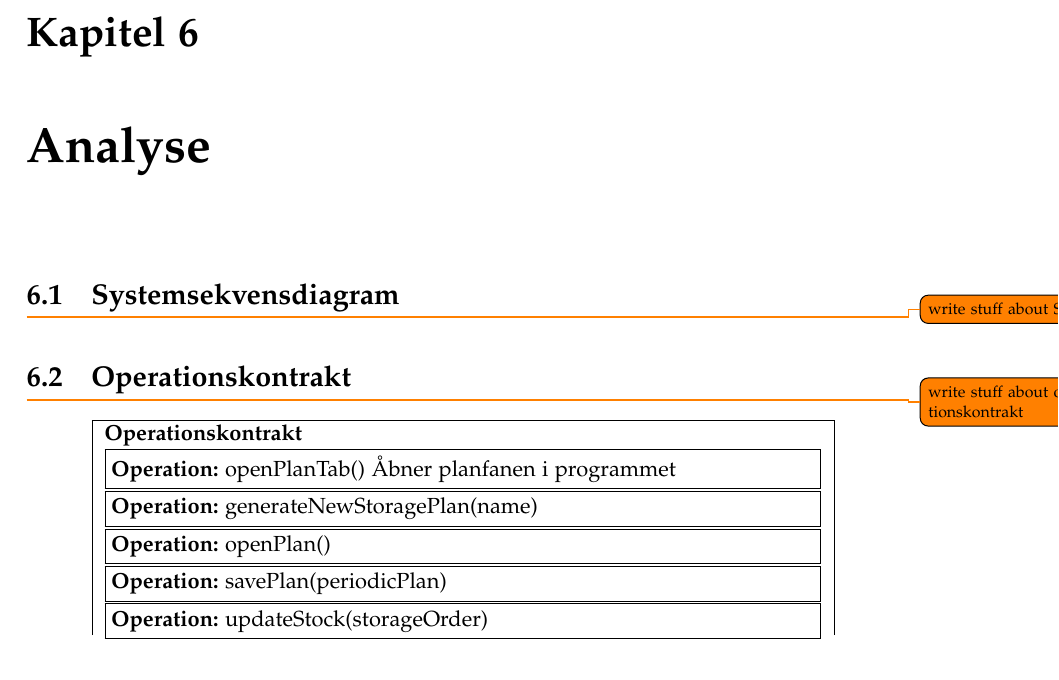
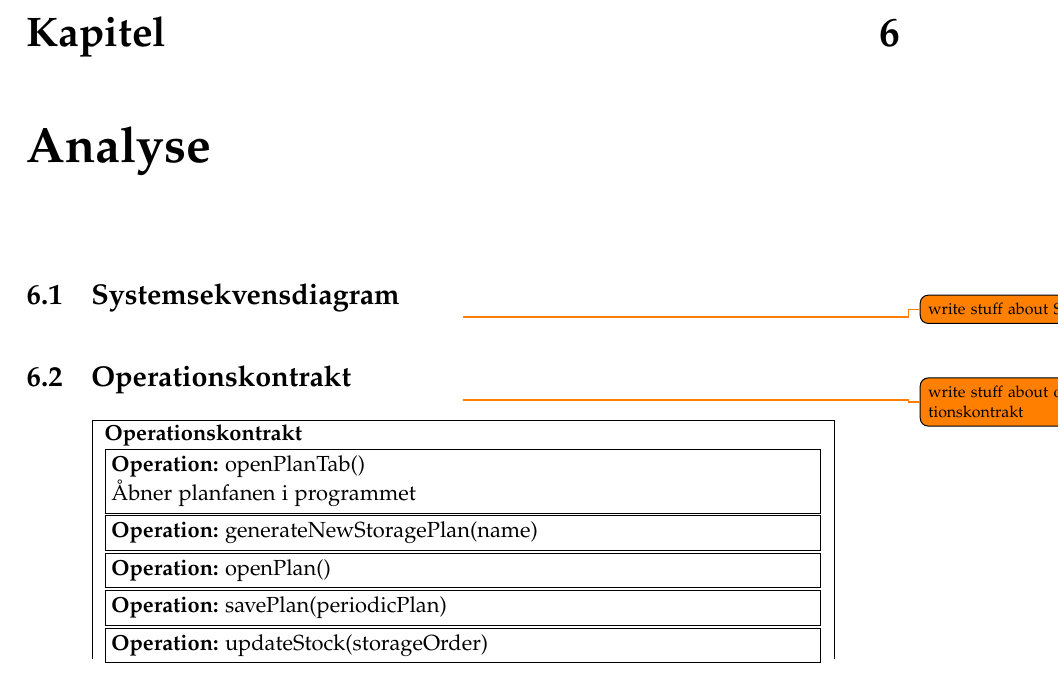
Before and after one commit to luccaflower/UCN-SemesterProject-Spring2020, a LaTeX thesis (master.tex, which reads sections/analyse/analyse.tex): part of page 45 of 59, cut so that both start at the same text. Compiled offline with pdfLaTeX.

Commit message:
operationskontrakt

```diff
--- a/sections/analyse/analyse.tex
+++ b/sections/analyse/analyse.tex
@@ -21,7 +21,7 @@
         \\
         \noindent\fbox{%
             \parbox{4.88in}{%
-                \textbf{Operation:} openPlanTab() Åbner planfanen i programmet
+                \textbf{Operation:} openPlanTab() \\ Åbner planfanen i programmet
 
             }%
         }
```
Also changed, not shown: sections/forundersøgelse/forundersøgelse.tex (+1 -0 lines), sections/systemvision/systemvision.tex (line endings or trailing spaces).
